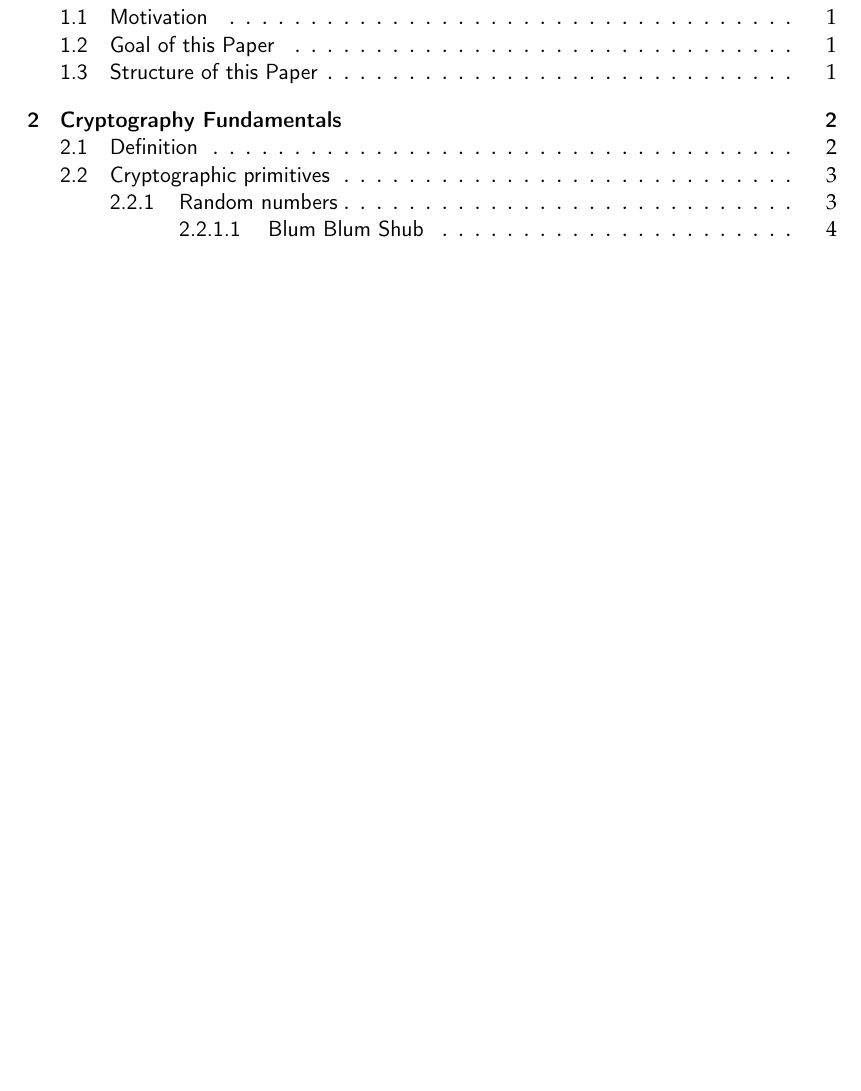
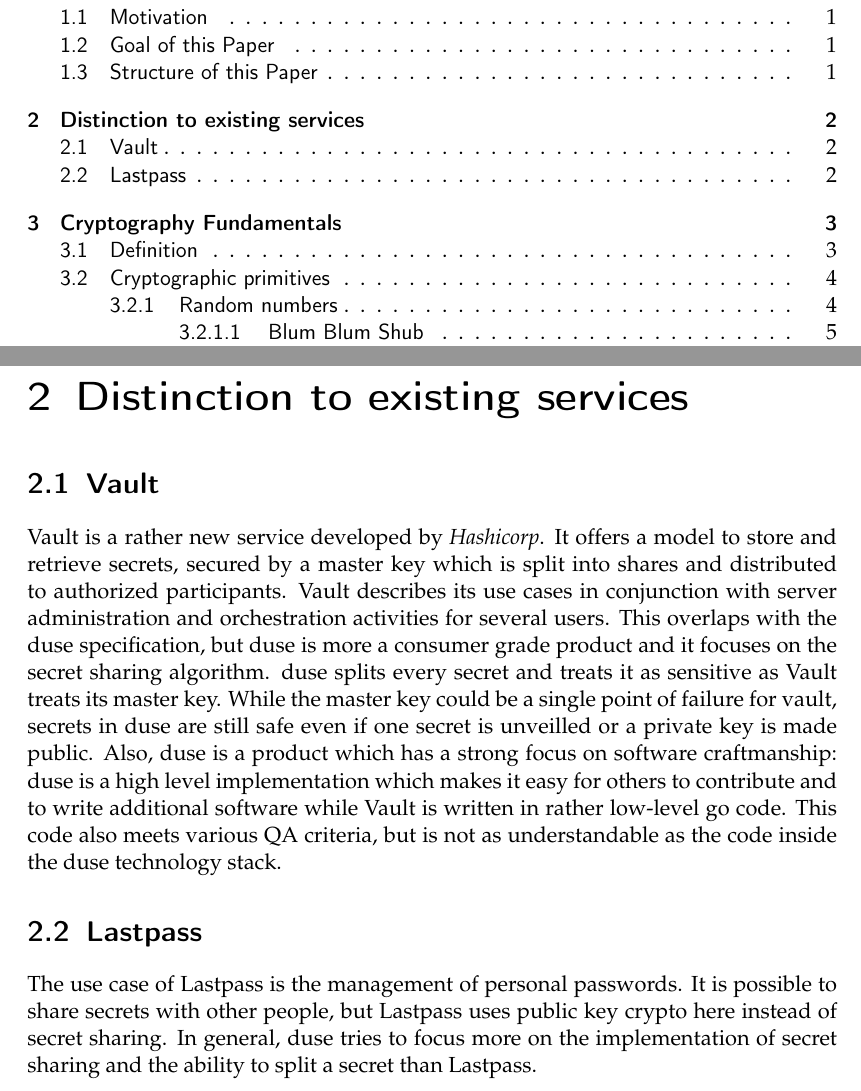
Before and after one commit to Adracus/seminar-paper, a LaTeX thesis (seminarpaper.tex, which reads content/main.tex): part of page 4 of 57 before the commit and two parts of pages 4 and 10 of 58 after it, the two joined at a grey line, cut so that both start at the same text, the shorter picture padded with empty space. Compiled offline with pdfLaTeX.

Commit message:
Add distinction chapter

```diff
--- a/content/main.tex
+++ b/content/main.tex
@@ -1,3 +1,34 @@
+\chapter{Distinction to existing services}
+
+\section{Vault}
+
+Vault is a rather new service developed by \textit{Hashicorp}.
+It offers a model to store and retrieve secrets, secured by a
+master key which is split into shares and distributed to authorized
+participants. Vault describes its use cases in conjunction with
+server administration and orchestration activities for several users.
+This overlaps with the duse specification, but duse is more a
+consumer grade product and it focuses on the secret sharing algorithm.
+duse splits every secret and treats it
+as sensitive as Vault treats its master key. While the master key
+could be a single point of failure for vault, secrets in duse
+are still safe even if one secret is unveilled or a private key
+is made public. Also, duse is a product which has a strong focus
+on software craftmanship: duse is a high level implementation which
+makes it easy for others to contribute and to write additional
+software while Vault is written in rather low-level go code. This
+code also meets various QA criteria, but is not as understandable
+as the code inside the duse technology stack.
+
+\section{Lastpass}
+
+The use case of Lastpass is the management of personal passwords.
+It is possible to share secrets with other people, but Lastpass
+uses public key crypto here instead of secret sharing. In general,
+duse tries to focus more on the implementation of secret sharing
+and the ability to split a secret than Lastpass.
+
+
 \chapter{Cryptography Fundamentals}
 
 \section{Definition}
```
Also changed, not shown: content/summary.tex (+0 -1 lines), content/main.tex (2 more changed lines).
